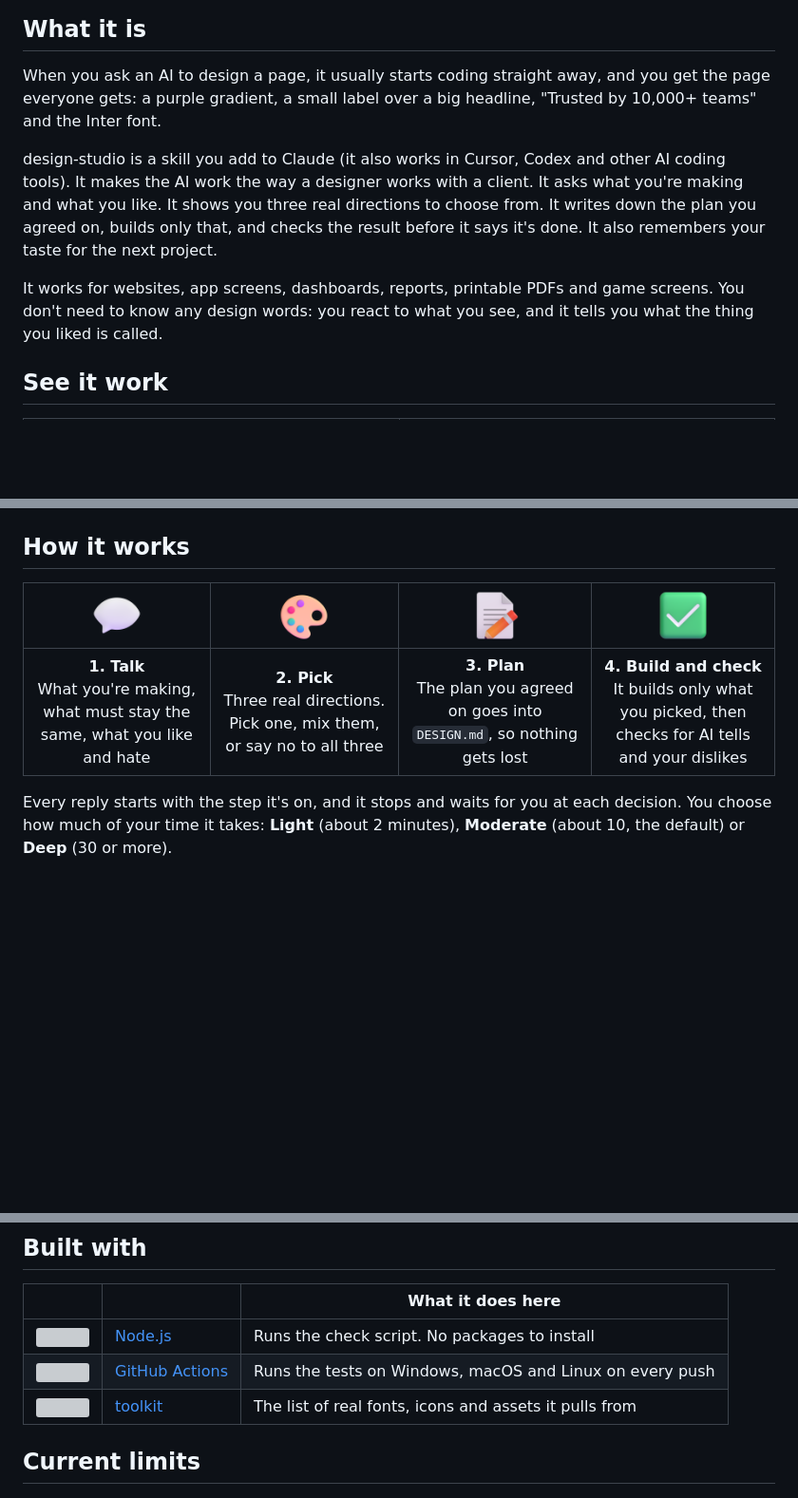
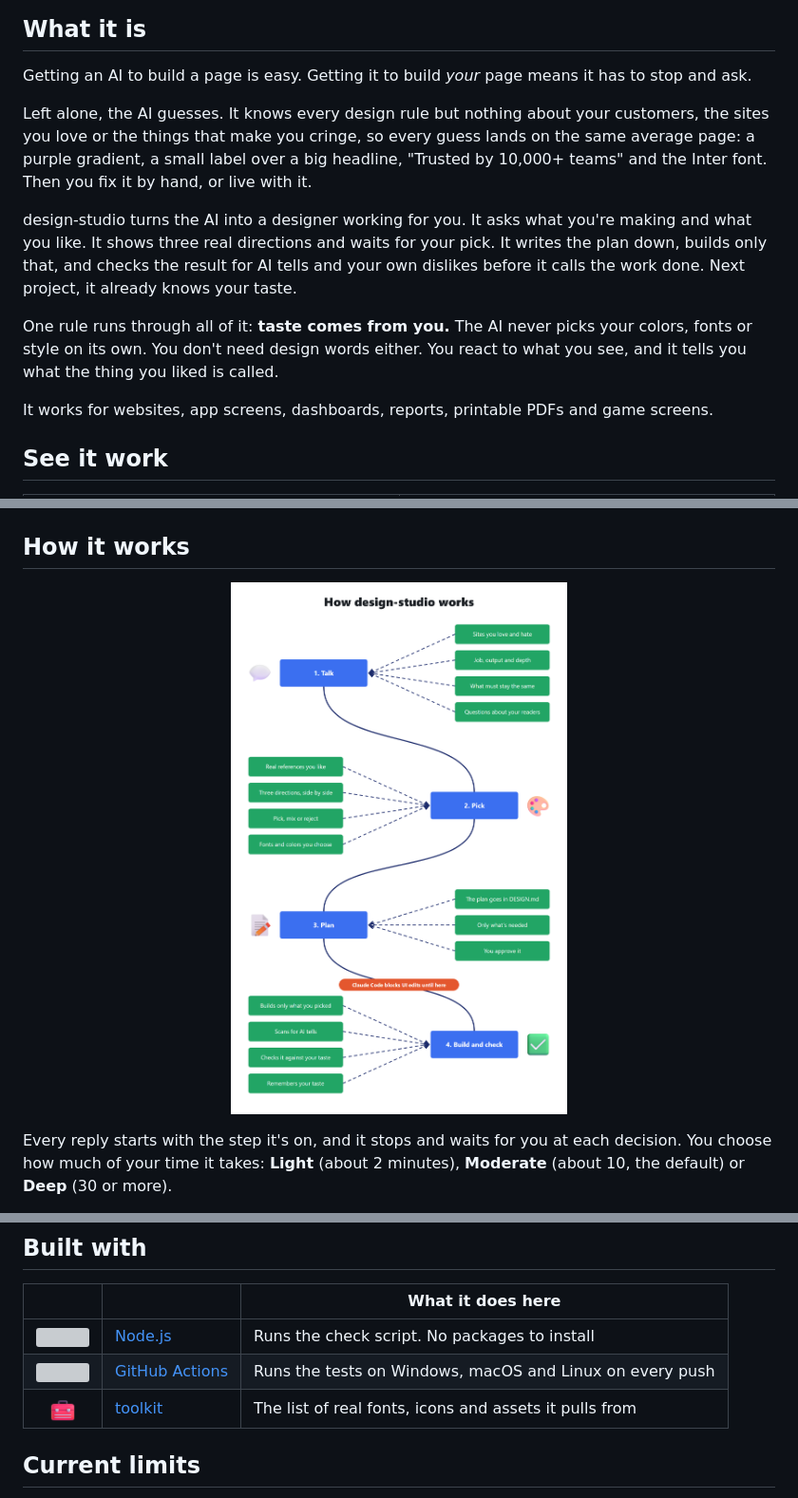
Before and after one commit to Aydin-codes/design-studio, a Markdown page: README.md, 3 parts joined by grey strips. Shown at 95% size. Drawn GitHub-style; pictures changed too: .github/assets/how-it-works-light.png (added), .github/assets/icons/toolbox.png (added); blank space fills up the shorter version; grey boxes are pictures that could not be loaded.

Commit message:
README: open with the problem, add a how-it-works diagram, drop the logo mark

```diff
--- a/README.md
+++ b/README.md
@@ -33,11 +32,15 @@
 
 ## What it is
 
-When you ask an AI to design a page, it usually starts coding straight away, and you get the page everyone gets: a purple gradient, a small label over a big headline, "Trusted by 10,000+ teams" and the Inter font.
+Getting an AI to build a page is easy. Getting it to build *your* page means it has to stop and ask.
 
-design-studio is a skill you add to Claude (it also works in Cursor, Codex and other AI coding tools). It makes the AI work the way a designer works with a client. It asks what you're making and what you like. It shows you three real directions to choose from. It writes down the plan you agreed on, builds only that, and checks the result before it says it's done. It also remembers your taste for the next project.
+Left alone, the AI guesses. It knows every design rule but nothing about your customers, the sites you love or the things that make you cringe, so every guess lands on the same average page: a purple gradient, a small label over a big headline, "Trusted by 10,000+ teams" and the Inter font. Then you fix it by hand, or live with it.
 
-It works for websites, app screens, dashboards, reports, printable PDFs and game screens. You don't need to know any design words: you react to what you see, and it tells you what the thing you liked is called.
+design-studio turns the AI into a designer working for you. It asks what you're making and what you like. It shows three real directions and waits for your pick. It writes the plan down, builds only that, and checks the result for AI tells and your own dislikes before it calls the work done. Next project, it already knows your taste.
+
+One rule runs through all of it: **taste comes from you.** The AI never picks your colors, fonts or style on its own. You don't need design words either. You react to what you see, and it tells you what the thing you liked is called.
+
+It works for websites, app screens, dashboards, reports, printable PDFs and game screens.
 
 ## See it work
 
@@ -62,9 +65,12 @@ It works for websites, app screens, dashboards, reports, printable PDFs and game
 
 ## How it works
 
-| <img src=".github/assets/icons/speech-balloon.png" alt="" width="56"> | <img src=".github/assets/icons/artist-palette.png" alt="" width="56"> | <img src=".github/assets/icons/memo.png" alt="" width="56"> | <img src=".github/assets/icons/check-mark-button.png" alt="" width="56"> |
-|:-:|:-:|:-:|:-:|
-| **1. Talk**<br>What you're making, what must stay the same, what you like and hate | **2. Pick**<br>Three real directions. Pick one, mix them, or say no to all three | **3. Plan**<br>The plan you agreed on goes into `DESIGN.md`, so nothing gets lost | **4. Build and check**<br>It builds only what you picked, then checks for AI tells and your dislikes |
+<p align="center">
+  <picture>
+    <source media="(prefers-color-scheme: dark)" srcset=".github/assets/how-it-works-dark.png">
+    <img src=".github/assets/how-it-works-light.png" width="760" alt="Diagram, How design-studio works: four numbered stages on a winding path. 1. Talk: sites you love and hate; job, output and depth; what must stay the same; questions about your readers. 2. Pick: real references you like; three directions side by side; pick, mix or reject; fonts and colors you choose. 3. Plan: the plan goes in DESIGN.md; only what's needed; you approve it. A red label on the path says Claude Code blocks UI edits until here. 4. Build and check: builds only what you picked; scans for AI tells; checks it against your taste; remembers your taste.">
+  </picture>
+</p>
 
 Every reply starts with the step it's on, and it stops and waits for you at each decision. You choose how much of your time it takes: **Light** (about 2 minutes), **Moderate** (about 10, the default) or **Deep** (30 or more).
 
@@ -216,7 +222,7 @@ In your project it writes `DESIGN.md` (the plan) and `.studio/` (state, critique
 |:-:|---|---|
 | <img src=".github/assets/logos/nodedotjs.svg" alt="" width="28"> | [Node.js](https://nodejs.org) | Runs the check script. No packages to install |
 | <img src=".github/assets/logos/githubactions.svg" alt="" width="28"> | [GitHub Actions](https://github.com/features/actions) | Runs the tests on Windows, macOS and Linux on every push |
-| <img src=".github/assets/logo.svg" alt="" width="28"> | [toolkit](https://github.com/Aydin-codes/toolkit) | The list of real fonts, icons and assets it pulls from |
+| <img src=".github/assets/icons/toolbox.png" alt="" width="28"> | [toolkit](https://github.com/Aydin-codes/toolkit) | The list of real fonts, icons and assets it pulls from |
 
 ## Current limits
 
```
Also changed, not shown: other parts of README.md (+4 -5 lines), .github/assets/how-it-works-dark.png (added), 1 other file.
